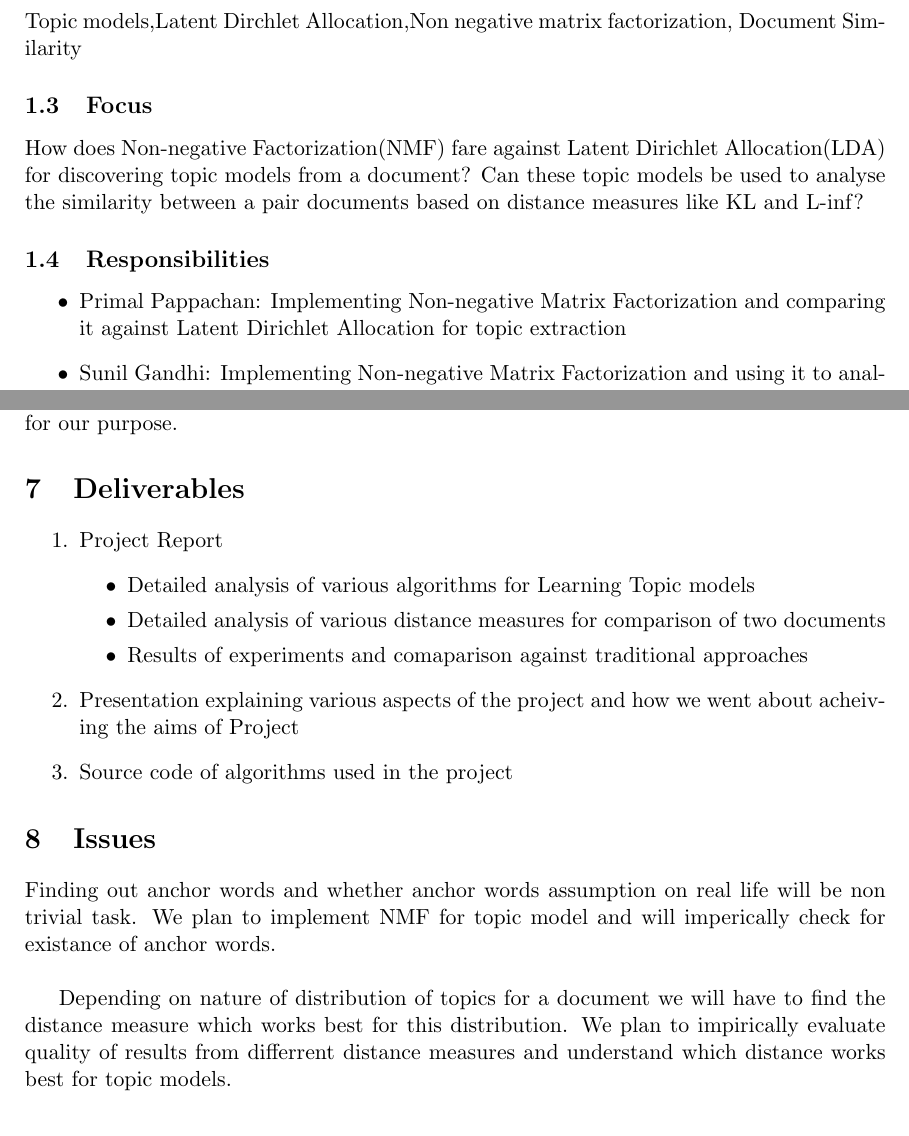
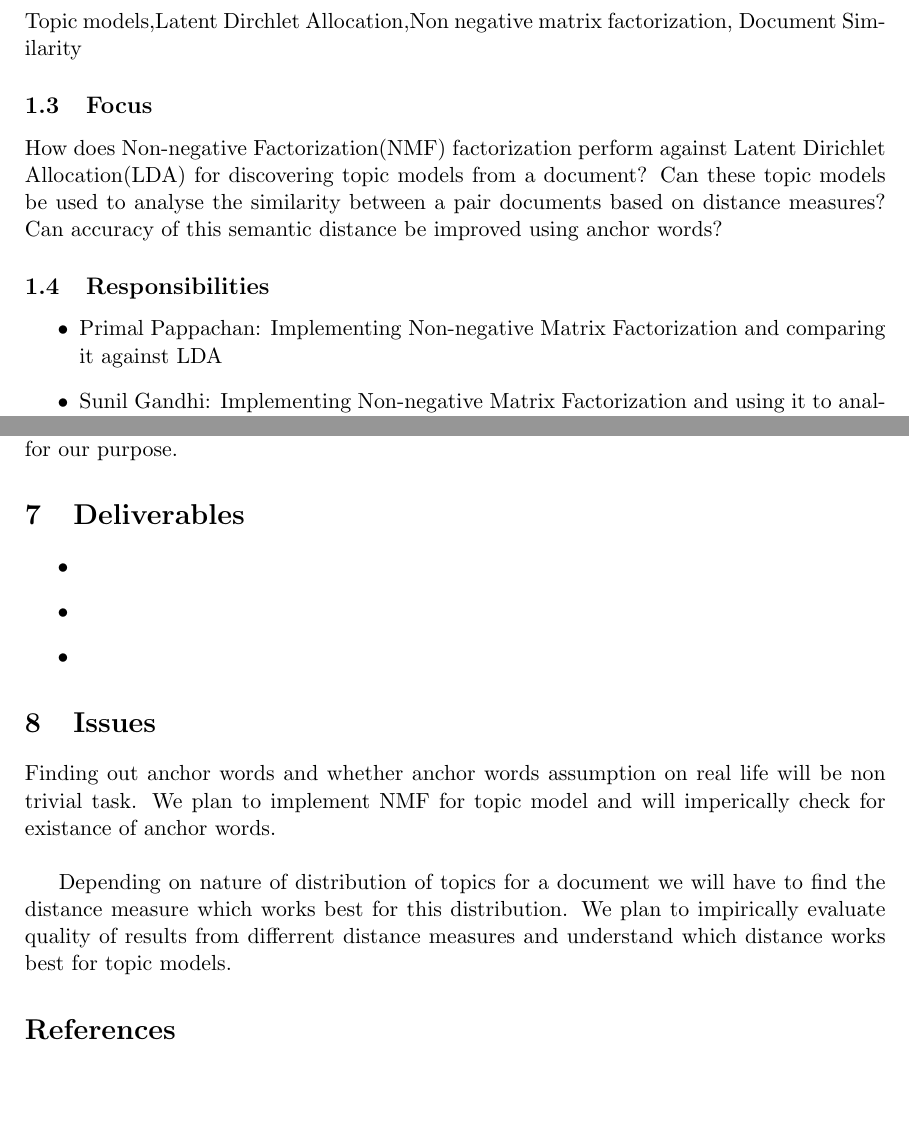
Before and after one commit to primalpop/641-Project, a LaTeX document (Proposal.tex): two parts of pages 1 and 4 of 6, joined at a grey line, cut so that both start at the same text, the shorter picture padded with empty space. Compiled offline with pdfLaTeX.

Commit message:
Changed focus

```diff
--- a/Proposal.tex
+++ b/Proposal.tex
@@ -26,10 +26,11 @@ Measuring the similarity between two documents based on topic models built using
 \subsection{Keywords}
 Topic models,Latent Dirchlet Allocation,Non negative matrix factorization, Document Similarity
 \subsection{Focus}
-How does Non-negative Factorization(NMF) fare against Latent Dirichlet Allocation(LDA) for discovering topic models from a document? Can these topic models be used to analyse the similarity between a pair documents based on distance measures like KL and L-inf?
+How does Non-negative Factorization(NMF) factorization perform against Latent Dirichlet Allocation(LDA) for discovering topic models from a document? Can these topic models be used to analyse the similarity between a pair documents based on distance measures? Can accuracy of this semantic distance be improved using anchor words?
+
 \subsection{Responsibilities}
 \begin{itemize}
-\item Primal Pappachan: Implementing Non-negative Matrix Factorization and comparing it against Latent Dirichlet Allocation for topic extraction
+\item Primal Pappachan: Implementing Non-negative Matrix Factorization and comparing it against LDA
 \item Sunil Gandhi: Implementing Non-negative Matrix Factorization and using it to analyse similarity between two documents
 \item Ravendar Lal: Collecting data and evaluating various distance measurements
 \end{itemize}
@@ -91,17 +92,11 @@ The results from the previous step will be compare against traditional approache
 The NMF implementation will be put into use for measuring similarity between two documents. We will compare various distance measures for measuring similarity between probability distributions and after this step the relatively better measure would be chosen for our purpose.
 
 \section{Deliverables}
-\begin{enumerate}
-\item Project Report
 \begin{itemize}
-\item Detailed analysis of various algorithms for Learning Topic models
-\item Detailed analysis of various distance measures for comparison of two documents
-\item Results of experiments and comaparison against traditional approaches
+\item
+\item
+\item
 \end{itemize}
-\item Presentation explaining various aspects of the project and how we went about acheiving the aims of Project
-\item Source code of algorithms used in the project
-\end{enumerate}
-
 
 \section{Issues}
 Finding out anchor words and whether anchor words assumption on real life will be non trivial task. We plan to implement NMF for topic model and will imperically check for existance of anchor words. \\
```
